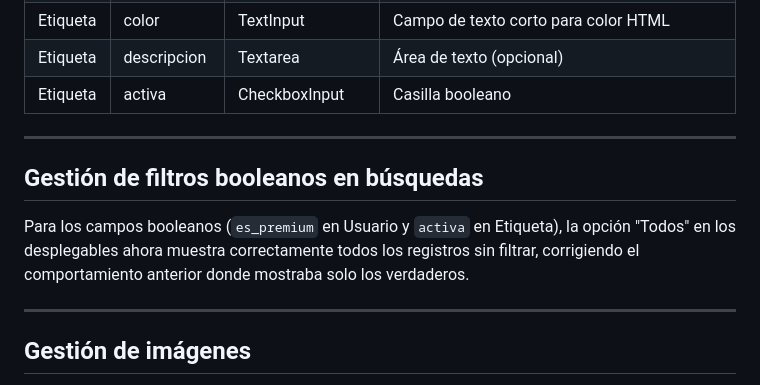
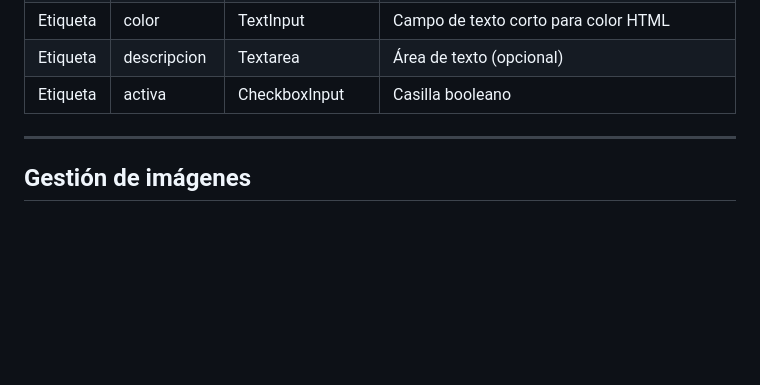
Before and after one commit to JoseAntonioGamez/Periodico, a Markdown page: README.md, the part around the change. GitHub-like rendering; blank space fills up the shorter version.

Commit message:
CRUD 5: ETIQUETAS

```diff
--- a/README.md
+++ b/README.md
@@ -294,12 +294,6 @@ Es una función de Django que busca un objeto en la base de datos segun los crit
 
 ---
 
-## Gestión de filtros booleanos en búsquedas
-
-Para los campos booleanos (`es_premium` en Usuario y `activa` en Etiqueta), la opción "Todos" en los desplegables ahora muestra correctamente todos los registros sin filtrar, corrigiendo el comportamiento anterior donde mostraba solo los verdaderos.
-
----
-
 ## Gestión de imágenes
 
 - Las imágenes se guardan en la carpeta `media/` con subdirectorios específicos, como `media/fotos_autores/`.
```
